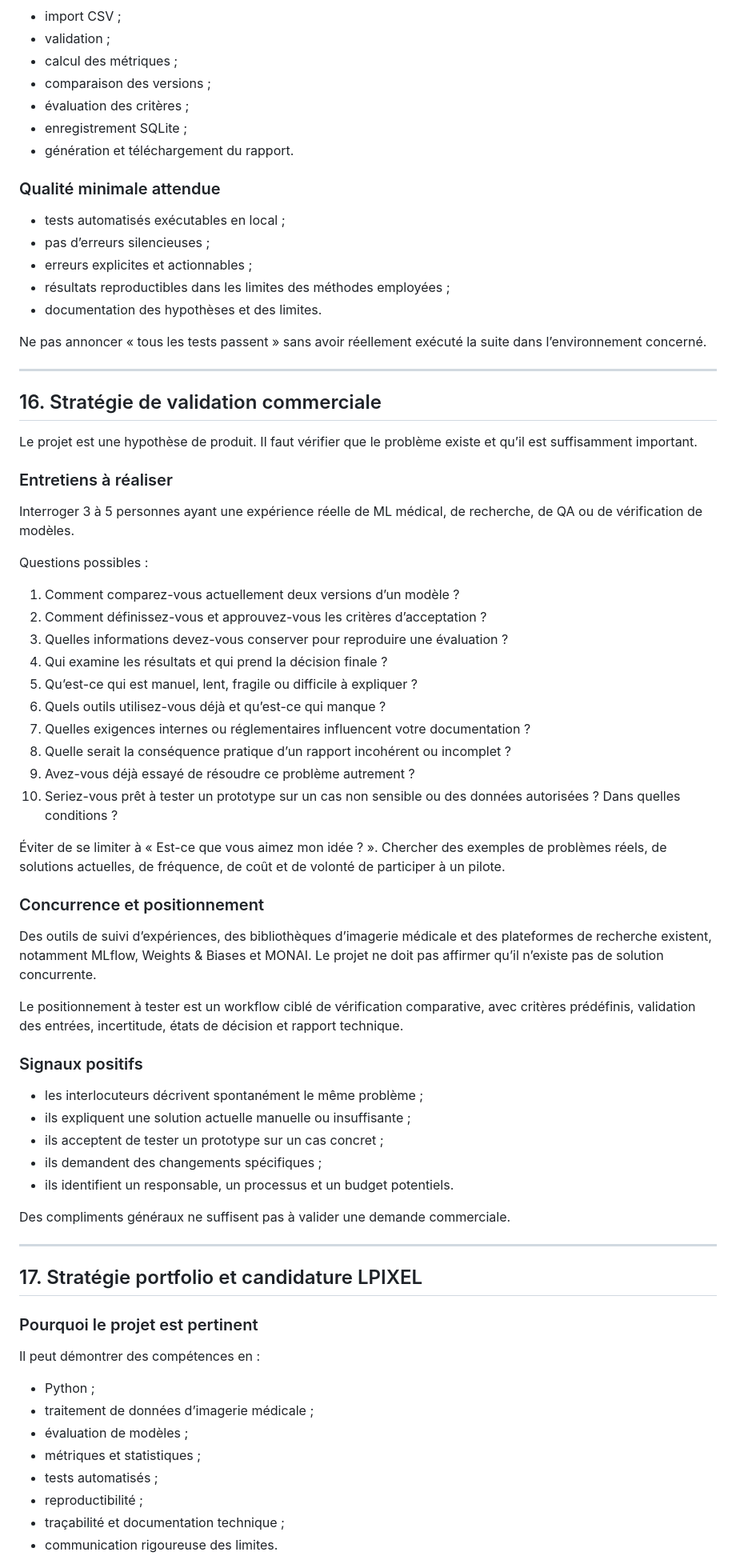
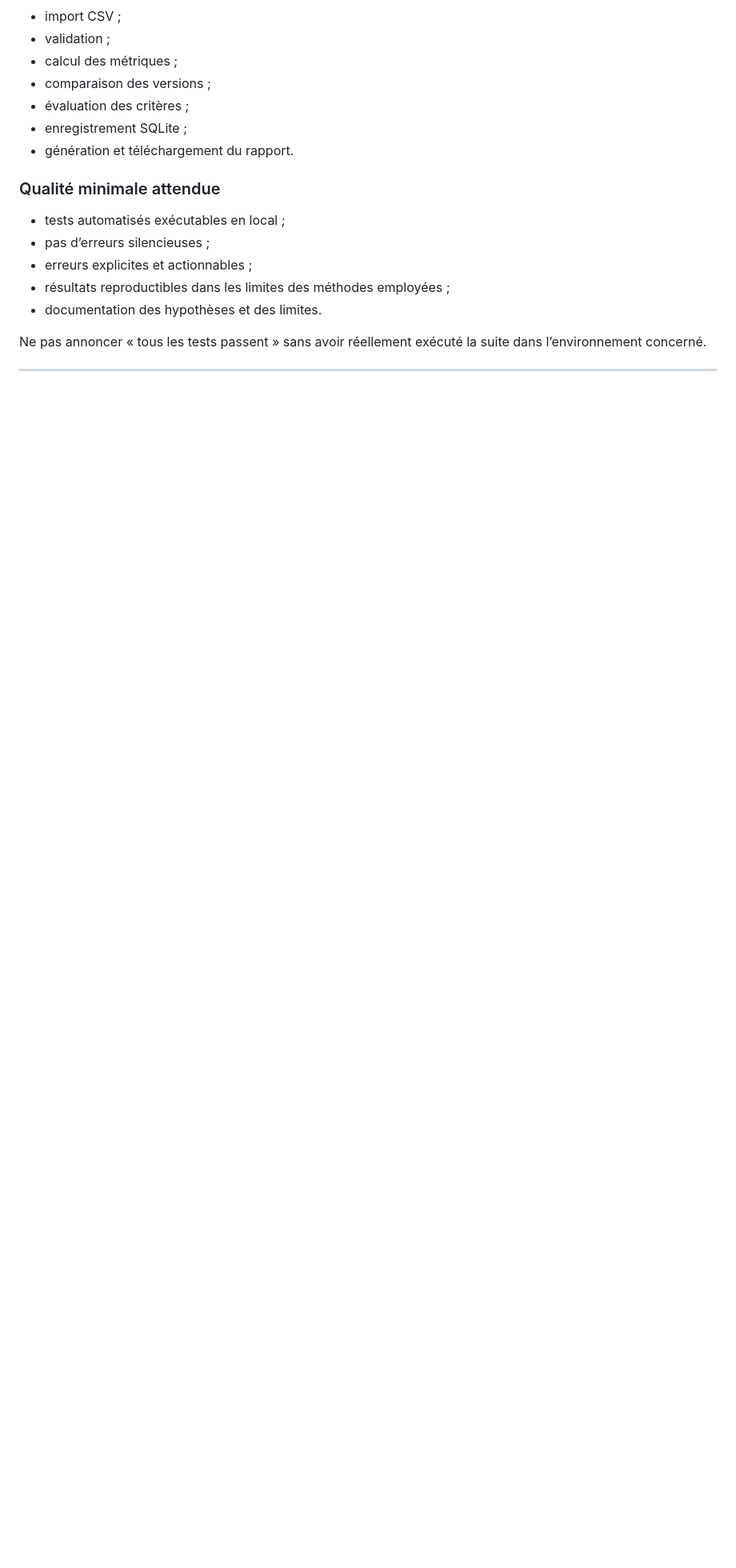
Before and after one commit to MousJB/medvision-qa, a Markdown page: MEDVISION_QA.md, the part around one of its changes. Shown at 80% size. Rendered like a GitHub page; blank space fills up the shorter version.

Commit message:
Spec : retrait des sections carrière et validation commerciale
La spécification publiée se limite au périmètre technique. Les
sections suivantes sont renumérotées (16 à 19).

```diff
--- a/MEDVISION_QA.md
+++ b/MEDVISION_QA.md
@@ -614,59 +608,3 @@ Ne pas annoncer « tous les tests passent » sans avoir réellement exécuté la
 
 ---
 
-## 16. Stratégie de validation commerciale
-
-Le projet est une hypothèse de produit. Il faut vérifier que le problème existe et qu’il est suffisamment important.
-
-### Entretiens à réaliser
-
-Interroger 3 à 5 personnes ayant une expérience réelle de ML médical, de recherche, de QA ou de vérification de modèles.
-
-Questions possibles :
-
-1. Comment comparez-vous actuellement deux versions d’un modèle ?
-2. Comment définissez-vous et approuvez-vous les critères d’acceptation ?
-3. Quelles informations devez-vous conserver pour reproduire une évaluation ?
-4. Qui examine les résultats et qui prend la décision finale ?
-5. Qu’est-ce qui est manuel, lent, fragile ou difficile à expliquer ?
-6. Quels outils utilisez-vous déjà et qu’est-ce qui manque ?
-7. Quelles exigences internes ou réglementaires influencent votre documentation ?
-8. Quelle serait la conséquence pratique d’un rapport incohérent ou incomplet ?
-9. Avez-vous déjà essayé de résoudre ce problème autrement ?
-10. Seriez-vous prêt à tester un prototype sur un cas non sensible ou des données autorisées ? Dans quelles conditions ?
-
-Éviter de se limiter à « Est-ce que vous aimez mon idée ? ». Chercher des exemples de problèmes réels, de solutions actuelles, de fréquence, de coût et de volonté de participer à un pilote.
-
-### Concurrence et positionnement
-
-Des outils de suivi d’expériences, des bibliothèques d’imagerie médicale et des plateformes de recherche existent, notamment MLflow, Weights & Biases et MONAI. Le projet ne doit pas affirmer qu’il n’existe pas de solution concurrente.
-
-Le positionnement à tester est un workflow ciblé de vérification comparative, avec critères prédéfinis, validation des entrées, incertitude, états de décision et rapport technique.
-
-### Signaux positifs
-
-- les interlocuteurs décrivent spontanément le même problème ;
-- ils expliquent une solution actuelle manuelle ou insuffisante ;
-- ils acceptent de tester un prototype sur un cas concret ;
-- ils demandent des changements spécifiques ;
-- ils identifient un responsable, un processus et un budget potentiels.
-
-Des compliments généraux ne suffisent pas à valider une demande commerciale.
-
----
-
-## 17. Stratégie portfolio et candidature LPIXEL
-
-### Pourquoi le projet est pertinent
-
-Il peut démontrer des compétences en :
-
-- Python ;
-- traitement de données d’imagerie médicale ;
-- évaluation de modèles ;
-- métriques et statistiques ;
-- tests automatisés ;
-- reproductibilité ;
-- traçabilité et documentation technique ;
-- communication rigoureuse des limites.
-
```
Also changed, not shown: other parts of MEDVISION_QA.md (+7 -49 lines).
